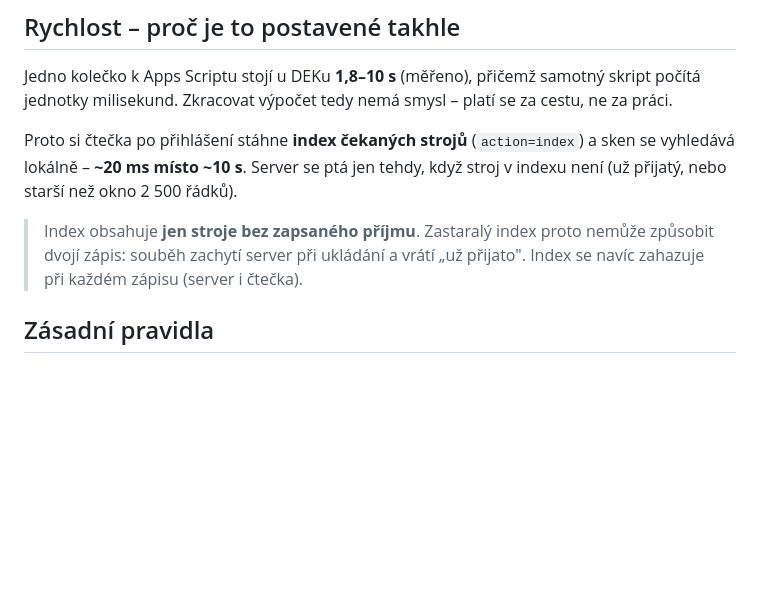
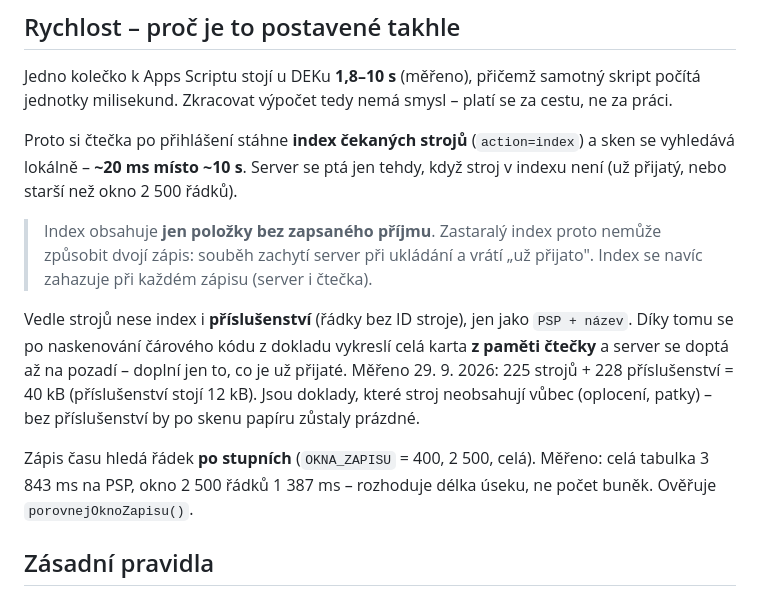
Before and after one commit to holubovajana07-wq/dek-wms, a Markdown page: CLAUDE.md, the part around the change. Drawn GitHub-style; blank space fills up the shorter version.

Commit message:
Kontext: index nese i prislusenstvi, okna pri zapisu

```diff
--- a/CLAUDE.md
+++ b/CLAUDE.md
@@ -119,9 +119,20 @@ Proto si čtečka po přihlášení stáhne **index čekaných strojů** (`actio
 a sken se vyhledává lokálně – **~20 ms místo ~10 s**. Server se ptá jen tehdy,
 když stroj v indexu není (už přijatý, nebo starší než okno 2 500 řádků).
 
-> Index obsahuje **jen stroje bez zapsaného příjmu**. Zastaralý index proto
+> Index obsahuje **jen položky bez zapsaného příjmu**. Zastaralý index proto
 > nemůže způsobit dvojí zápis: souběh zachytí server při ukládání a vrátí
 > „už přijato". Index se navíc zahazuje při každém zápisu (server i čtečka).
+
+Vedle strojů nese index i **příslušenství** (řádky bez ID stroje), jen jako
+`PSP + název`. Díky tomu se po naskenování čárového kódu z dokladu vykreslí
+celá karta **z paměti čtečky** a server se doptá až na pozadí – doplní jen to,
+co je už přijaté. Měřeno 29. 9. 2026: 225 strojů + 228 příslušenství = 40 kB
+(příslušenství stojí 12 kB). Jsou doklady, které stroj neobsahují vůbec
+(oplocení, patky) – bez příslušenství by po skenu papíru zůstaly prázdné.
+
+Zápis času hledá řádek **po stupních** (`OKNA_ZAPISU` = 400, 2 500, celá).
+Měřeno: celá tabulka 3 843 ms na PSP, okno 2 500 řádků 1 387 ms – rozhoduje
+délka úseku, ne počet buněk. Ověřuje `porovnejOknoZapisu()`.
 
 ## Zásadní pravidla
 
```
